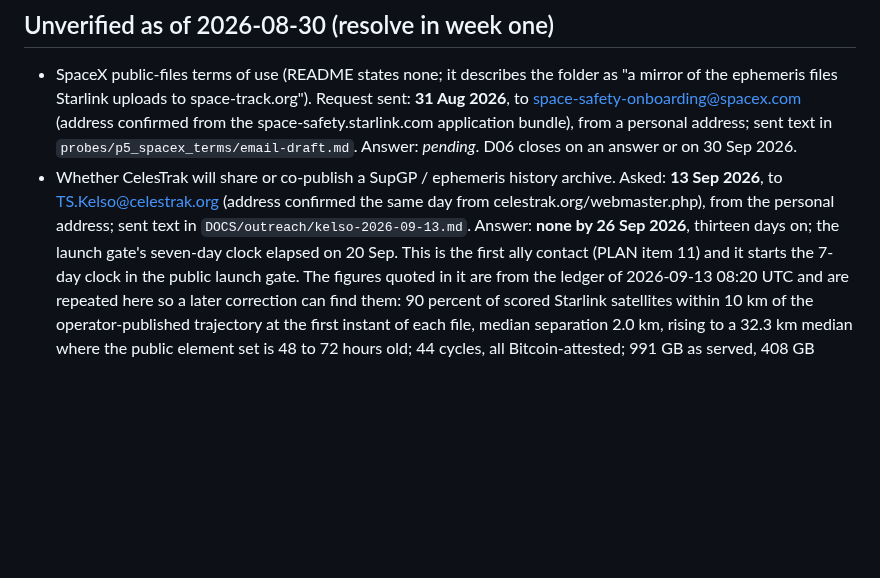
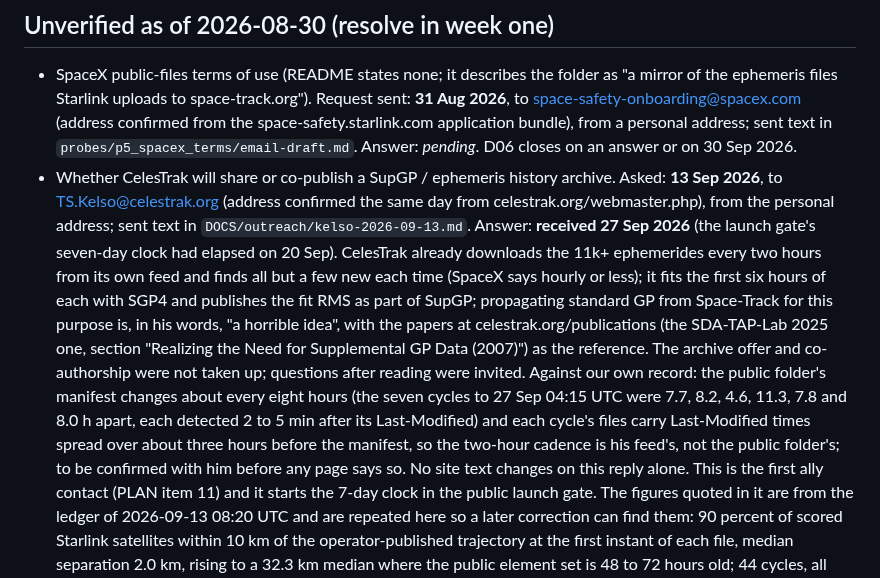
Before and after one commit to Kira-Ryan/ephemera, a Markdown page: DOCS/claims-register.md, the part around the change. Rendered like a GitHub page; blank space fills up the shorter version.

Commit message:
Claims register: Kelso's reply, received 27 Sep, recorded against the 13 Sep question
CelesTrak already ingests the ephemerides two-hourly from its own feed and
fits SupGP from them; propagating standard GP for this purpose is, in his
words, a horrible idea, with his papers as the reference. The archive offer
and co-authorship were not taken up. Our record of the public folder (a
manifest about every eight hours, files written over three hours before it)
says his cadence is his feed's, not the folder's; to confirm with him.

Co-Authored-By: Claude Fable 5.1 <noreply@anthropic.com>

```diff
--- a/DOCS/claims-register.md
+++ b/DOCS/claims-register.md
@@ -37,8 +37,19 @@ the site's browser tests so a regression cannot ship.
 - SpaceX public-files terms of use (README states none; it describes the folder as "a mirror of the ephemeris files Starlink uploads to space-track.org"). Request sent: **31 Aug 2026**, to space-safety-onboarding@spacex.com (address confirmed from the space-safety.starlink.com application bundle), from a personal address; sent text in `probes/p5_spacex_terms/email-draft.md`. Answer: *pending*. D06 closes on an answer or on 30 Sep 2026.
 - Whether CelesTrak will share or co-publish a SupGP / ephemeris history archive. Asked: **13 Sep
   2026**, to TS.Kelso@celestrak.org (address confirmed the same day from celestrak.org/webmaster.php),
-  from the personal address; sent text in `DOCS/outreach/kelso-2026-09-13.md`. Answer: **none by 26 Sep
-  2026**, thirteen days on; the launch gate's seven-day clock elapsed on 20 Sep.
+  from the personal address; sent text in `DOCS/outreach/kelso-2026-09-13.md`. Answer: **received 27 Sep 2026**
+  (the launch gate's seven-day clock had elapsed on 20 Sep). CelesTrak already downloads the 11k+
+  ephemerides every two hours from its own feed and finds all but a few new each time (SpaceX
+  says hourly or less); it fits the first six hours of each with SGP4 and publishes the fit RMS as
+  part of SupGP; propagating standard GP from Space-Track for this purpose is, in his words, "a
+  horrible idea", with the papers at celestrak.org/publications (the SDA-TAP-Lab 2025 one, section
+  "Realizing the Need for Supplemental GP Data (2007)") as the reference. The archive offer and
+  co-authorship were not taken up; questions after reading were invited. Against our own record:
+  the public folder's manifest changes about every eight hours (the seven cycles to 27 Sep 04:15
+  UTC were 7.7, 8.2, 4.6, 11.3, 7.8 and 8.0 h apart, each detected 2 to 5 min after its
+  Last-Modified) and each cycle's files carry Last-Modified times spread over about three hours
+  before the manifest, so the two-hour cadence is his feed's, not the public folder's; to be
+  confirmed with him before any page says so. No site text changes on this reply alone.
   This is the first ally contact (PLAN item 11) and it starts the 7-day clock in the public launch
   gate. The figures quoted in it are from the ledger of 2026-09-13 08:20 UTC and are repeated here
   so a later correction can find them: 90 percent of scored Starlink satellites within 10 km of the
```
